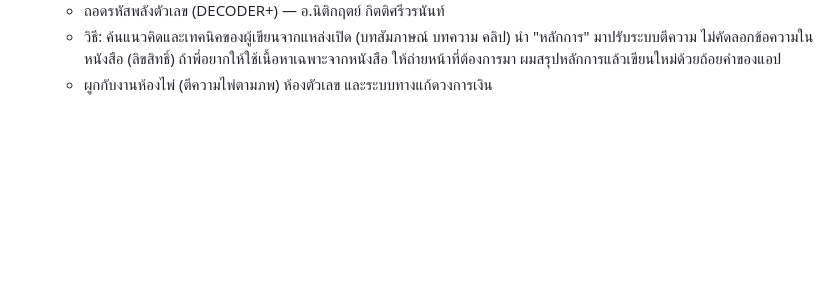
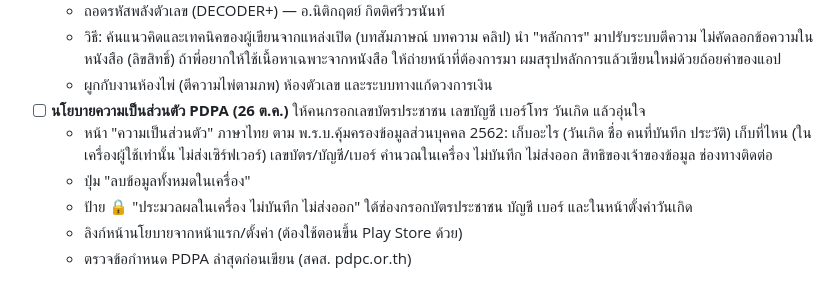
Before and after one commit to mengnattawitmarin/taksila, a Markdown page: docs/backlog.md, the part around the change. GitHub-like rendering; blank space fills up the shorter version.

Commit message:
Backlog: PDPA privacy
Co-Authored-By: Claude Opus 5.5 <noreply@anthropic.com>
Claude-Session: https://claude.ai/code/session_014pybWTPPvBYpRo4e3ijXNZ

```diff
--- a/docs/backlog.md
+++ b/docs/backlog.md
@@ -27,3 +27,9 @@
   - ถอดรหัสพลังตัวเลข (DECODER+) — อ.นิติกฤตย์ กิตติศรีวรนันท์
   - วิธี: ค้นแนวคิดและเทคนิคของผู้เขียนจากแหล่งเปิด (บทสัมภาษณ์ บทความ คลิป) นำ "หลักการ" มาปรับระบบตีความ ไม่คัดลอกข้อความในหนังสือ (ลิขสิทธิ์) ถ้าพี่อยากให้ใช้เนื้อหาเฉพาะจากหนังสือ ให้ถ่ายหน้าที่ต้องการมา ผมสรุปหลักการแล้วเขียนใหม่ด้วยถ้อยคำของแอป
   - ผูกกับงานห้องไพ่ (ตีความไพ่ตามภพ) ห้องตัวเลข และระบบทางแก้ดวงการเงิน
+- [ ] **นโยบายความเป็นส่วนตัว PDPA (26 ต.ค.)** ให้คนกรอกเลขบัตรประชาชน เลขบัญชี เบอร์โทร วันเกิด แล้วอุ่นใจ
+  - หน้า "ความเป็นส่วนตัว" ภาษาไทย ตาม พ.ร.บ.คุ้มครองข้อมูลส่วนบุคคล 2562: เก็บอะไร (วันเกิด ชื่อ คนที่บันทึก ประวัติ) เก็บที่ไหน (ในเครื่องผู้ใช้เท่านั้น ไม่ส่งเซิร์ฟเวอร์) เลขบัตร/บัญชี/เบอร์ คำนวณในเครื่อง ไม่บันทึก ไม่ส่งออก สิทธิของเจ้าของข้อมูล ช่องทางติดต่อ
+  - ปุ่ม "ลบข้อมูลทั้งหมดในเครื่อง"
+  - ป้าย 🔒 "ประมวลผลในเครื่อง ไม่บันทึก ไม่ส่งออก" ใต้ช่องกรอกบัตรประชาชน บัญชี เบอร์ และในหน้าตั้งค่าวันเกิด
+  - ลิงก์หน้านโยบายจากหน้าแรก/ตั้งค่า (ต้องใช้ตอนขึ้น Play Store ด้วย)
+  - ตรวจข้อกำหนด PDPA ล่าสุดก่อนเขียน (สคส. pdpc.or.th)
```
